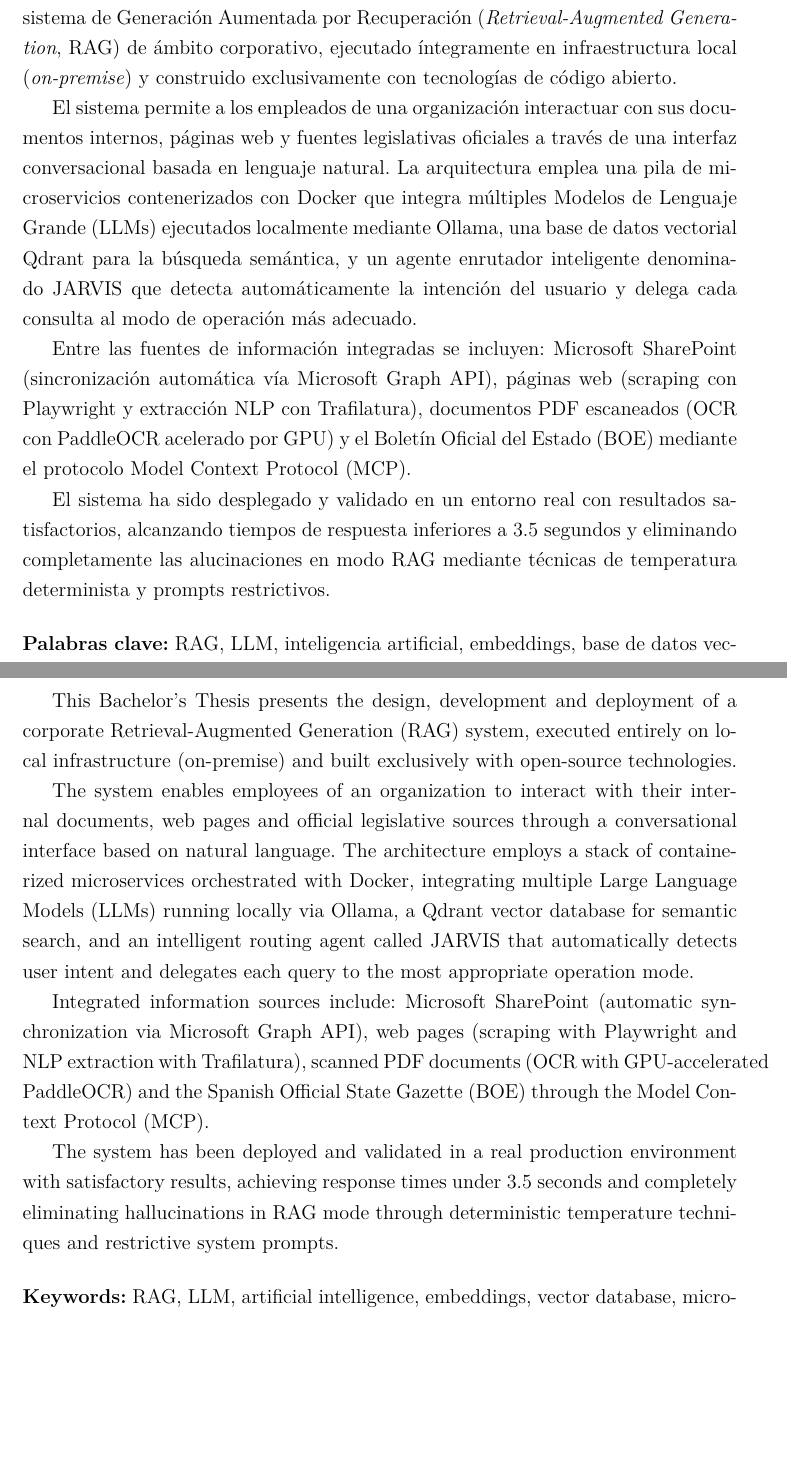
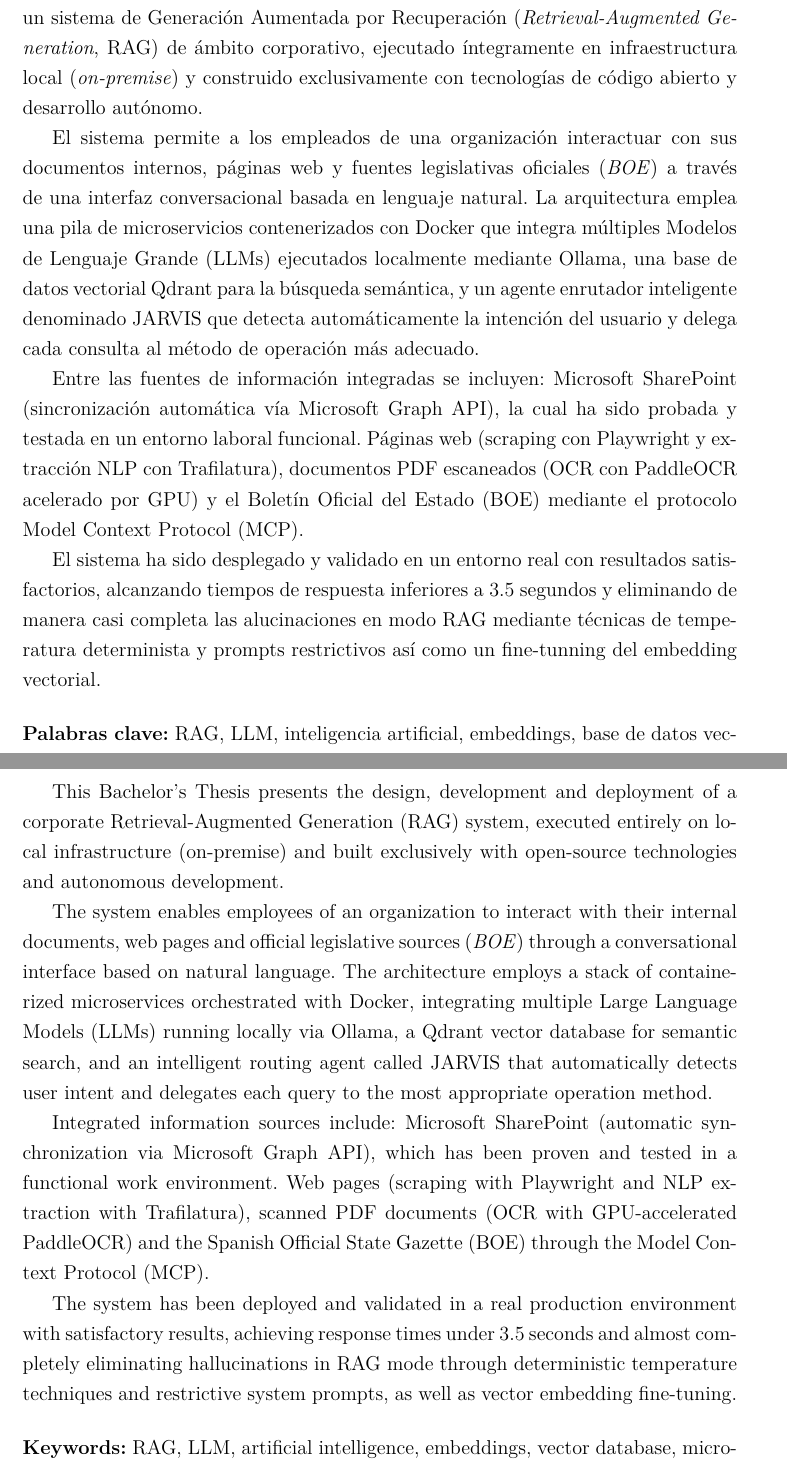
Before and after one commit to acidxlemons/TFG-JARVIS, a LaTeX thesis (memoria/main.tex, which reads memoria/resumen.tex): two parts of pages 7 and 9 of 63, joined at a grey line, cut so that both start at the same text, the shorter picture padded with empty space. Compiled offline with pdfLaTeX.

Commit message:
feat(memoria): update english abstract to match spanish changes and set vscode autobuild

```diff
--- a/memoria/resumen.tex
+++ b/memoria/resumen.tex
@@ -1,13 +1,13 @@
 \chapter*{Resumen}
 \addcontentsline{toc}{chapter}{Resumen}
 
-Este Trabajo de Fin de Grado presenta el diseño, desarrollo y despliegue de un sistema de Generación Aumentada por Recuperación (\textit{Retrieval-Augmented Generation}, RAG) de ámbito corporativo, ejecutado íntegramente en infraestructura local (\textit{on-premise}) y construido exclusivamente con tecnologías de código abierto.
+Este Trabajo de Fin de Grado presenta el diseño, desarrollo y despliegue de un sistema de Generación Aumentada por Recuperación (\textit{Retrieval-Augmented Generation}, RAG) de ámbito corporativo, ejecutado íntegramente en infraestructura local (\textit{on-premise}) y construido exclusivamente con tecnologías de código abierto y desarrollo autónomo.
 
-El sistema permite a los empleados de una organización interactuar con sus documentos internos, páginas web y fuentes legislativas oficiales a través de una interfaz conversacional basada en lenguaje natural. La arquitectura emplea una pila de microservicios contenerizados con Docker que integra múltiples Modelos de Lenguaje Grande (LLMs) ejecutados localmente mediante Ollama, una base de datos vectorial Qdrant para la búsqueda semántica, y un agente enrutador inteligente denominado JARVIS que detecta automáticamente la intención del usuario y delega cada consulta al modo de operación más adecuado.
+El sistema permite a los empleados de una organización interactuar con sus documentos internos, páginas web y fuentes legislativas oficiales (\textit{BOE}) a través de una interfaz conversacional basada en lenguaje natural. La arquitectura emplea una pila de microservicios contenerizados con Docker que integra múltiples Modelos de Lenguaje Grande (LLMs) ejecutados localmente mediante Ollama, una base de datos vectorial Qdrant para la búsqueda semántica, y un agente enrutador inteligente denominado JARVIS que detecta automáticamente la intención del usuario y delega cada consulta al método de operación más adecuado.
 
-Entre las fuentes de información integradas se incluyen: Microsoft SharePoint (sincronización automática vía Microsoft Graph API), páginas web (scraping con Playwright y extracción NLP con Trafilatura), documentos PDF escaneados (OCR con PaddleOCR acelerado por GPU) y el Boletín Oficial del Estado (BOE) mediante el protocolo Model Context Protocol (MCP).
+Entre las fuentes de información integradas se incluyen: Microsoft SharePoint (sincronización automática vía Microsoft Graph API), la cual ha sido probada y testada en un entorno laboral funcional. Páginas web (scraping con Playwright y extracción NLP con Trafilatura), documentos PDF escaneados (OCR con PaddleOCR acelerado por GPU) y el Boletín Oficial del Estado (BOE) mediante el protocolo Model Context Protocol (MCP).
 
-El sistema ha sido desplegado y validado en un entorno real con resultados satisfactorios, alcanzando tiempos de respuesta inferiores a 3.5 segundos y eliminando completamente las alucinaciones en modo RAG mediante técnicas de temperatura determinista y prompts restrictivos.
+El sistema ha sido desplegado y validado en un entorno real con resultados satisfactorios, alcanzando tiempos de respuesta inferiores a 3.5 segundos y eliminando de manera casi completa las alucinaciones en modo RAG mediante técnicas de temperatura determinista y prompts restrictivos así como un fine-tunning del embedding vectorial.
 
 \vspace{0.5cm}
 \noindent\textbf{Palabras clave:} RAG, LLM, inteligencia artificial, embeddings, base de datos vectorial, microservicios, Docker, Ollama, Qdrant, on-premise, código abierto.
@@ -17,13 +17,13 @@ El sistema ha sido desplegado y validado en un entorno real con resultados satis
 \chapter*{Abstract}
 \addcontentsline{toc}{chapter}{Abstract}
 
-This Bachelor's Thesis presents the design, development and deployment of a corporate Retrieval-Augmented Generation (RAG) system, executed entirely on local infrastructure (on-premise) and built exclusively with open-source technologies.
+This Bachelor's Thesis presents the design, development and deployment of a corporate Retrieval-Augmented Generation (RAG) system, executed entirely on local infrastructure (on-premise) and built exclusively with open-source technologies and autonomous development.
 
-The system enables employees of an organization to interact with their internal documents, web pages and official legislative sources through a conversational interface based on natural language. The architecture employs a stack of containerized microservices orchestrated with Docker, integrating multiple Large Language Models (LLMs) running locally via Ollama, a Qdrant vector database for semantic search, and an intelligent routing agent called JARVIS that automatically detects user intent and delegates each query to the most appropriate operation mode.
+The system enables employees of an organization to interact with their internal documents, web pages and official legislative sources (\textit{BOE}) through a conversational interface based on natural language. The architecture employs a stack of containerized microservices orchestrated with Docker, integrating multiple Large Language Models (LLMs) running locally via Ollama, a Qdrant vector database for semantic search, and an intelligent routing agent called JARVIS that automatically detects user intent and delegates each query to the most appropriate operation method.
 
-Integrated information sources include: Microsoft SharePoint (automatic synchronization via Microsoft Graph API), web pages (scraping with Playwright and NLP extraction with Trafilatura), scanned PDF documents (OCR with GPU-accelerated PaddleOCR) and the Spanish Official State Gazette (BOE) through the Model Context Protocol (MCP).
+Integrated information sources include: Microsoft SharePoint (automatic synchronization via Microsoft Graph API), which has been proven and tested in a functional work environment. Web pages (scraping with Playwright and NLP extraction with Trafilatura), scanned PDF documents (OCR with GPU-accelerated PaddleOCR) and the Spanish Official State Gazette (BOE) through the Model Context Protocol (MCP).
 
-The system has been deployed and validated in a real production environment with satisfactory results, achieving response times under 3.5 seconds and completely eliminating hallucinations in RAG mode through deterministic temperature techniques and restrictive system prompts.
+The system has been deployed and validated in a real production environment with satisfactory results, achieving response times under 3.5 seconds and almost completely eliminating hallucinations in RAG mode through deterministic temperature techniques and restrictive system prompts, as well as vector embedding fine-tuning.
 
 \vspace{0.5cm}
 \noindent\textbf{Keywords:} RAG, LLM, artificial intelligence, embeddings, vector database, microservices, Docker, Ollama, Qdrant, on-premise, open source.
```
